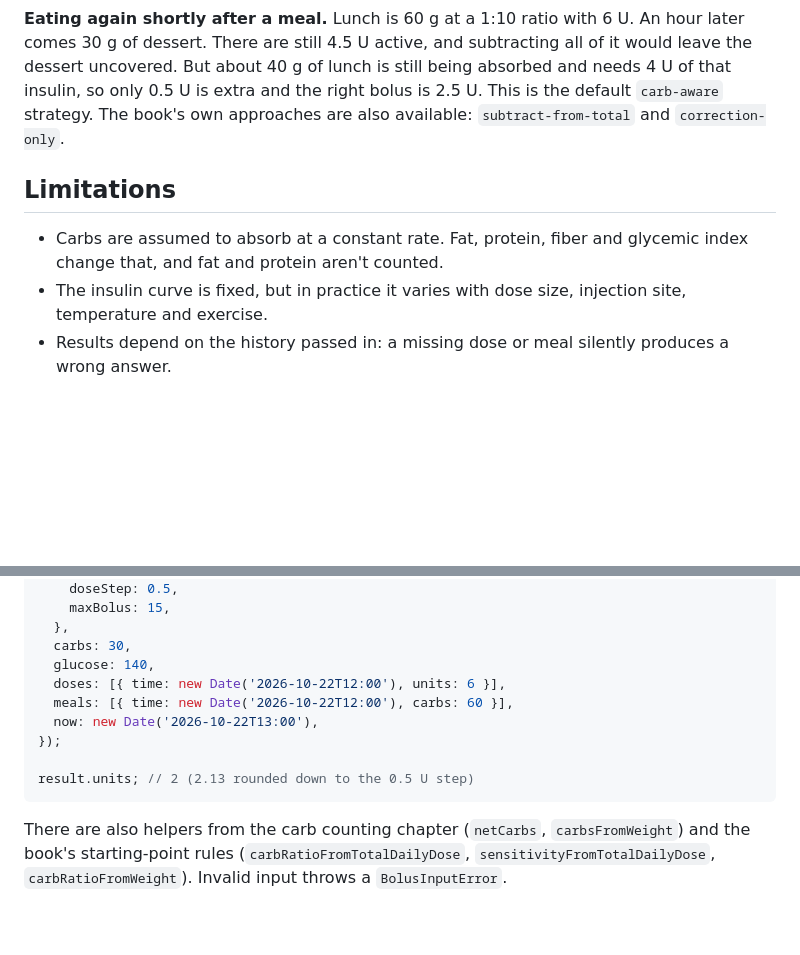
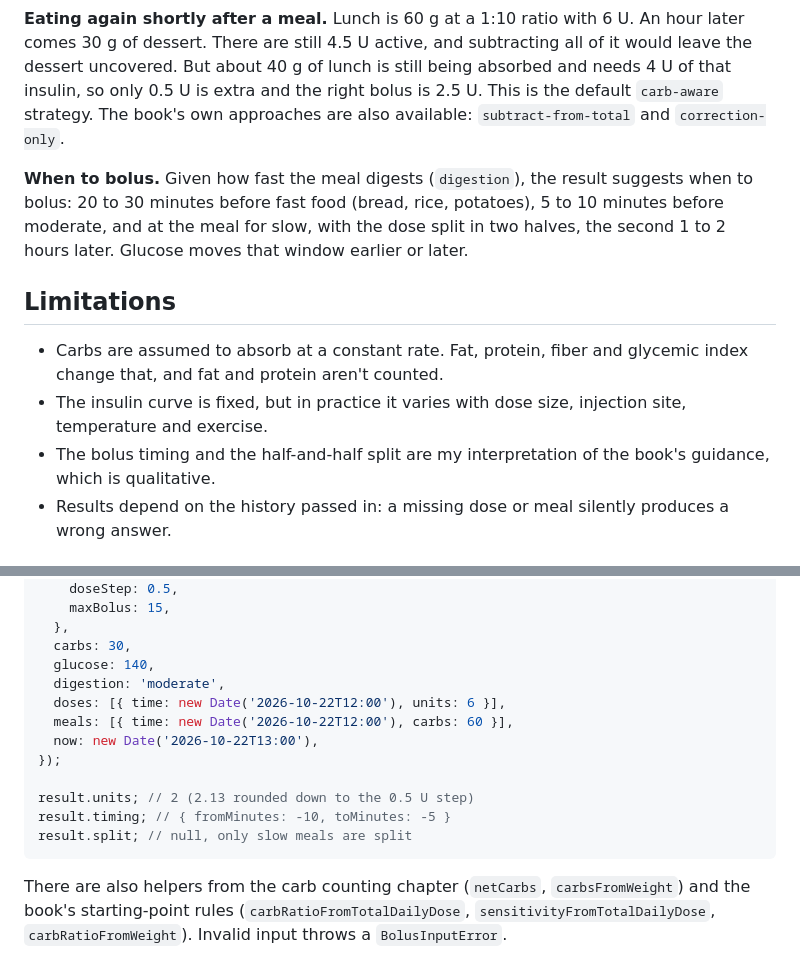
Before and after one commit to Coimbrice/bolus-pra-bolos, a Markdown page: README.en.md, 2 parts joined by grey strips. Drawn GitHub-style; blank space fills up the shorter version.

````diff
--- a/README.en.md
+++ b/README.en.md
@@ -30,10 +30,13 @@ Carb ratio, sensitivity and target can change through the day. The dose is round
 
 **Eating again shortly after a meal.** Lunch is 60 g at a 1:10 ratio with 6 U. An hour later comes 30 g of dessert. There are still 4.5 U active, and subtracting all of it would leave the dessert uncovered. But about 40 g of lunch is still being absorbed and needs 4 U of that insulin, so only 0.5 U is extra and the right bolus is 2.5 U. This is the default `carb-aware` strategy. The book's own approaches are also available: `subtract-from-total` and `correction-only`.
 
+**When to bolus.** Given how fast the meal digests (`digestion`), the result suggests when to bolus: 20 to 30 minutes before fast food (bread, rice, potatoes), 5 to 10 minutes before moderate, and at the meal for slow, with the dose split in two halves, the second 1 to 2 hours later. Glucose moves that window earlier or later.
+
 ## Limitations
 
 - Carbs are assumed to absorb at a constant rate. Fat, protein, fiber and glycemic index change that, and fat and protein aren't counted.
 - The insulin curve is fixed, but in practice it varies with dose size, injection site, temperature and exercise.
+- The bolus timing and the half-and-half split are my interpretation of the book's guidance, which is qualitative.
 - Results depend on the history passed in: a missing dose or meal silently produces a wrong answer.
 
 ## Usage
@@ -61,12 +64,15 @@ const result = calculateBolus({
   },
   carbs: 30,
   glucose: 140,
+  digestion: 'moderate',
   doses: [{ time: new Date('2026-10-22T12:00'), units: 6 }],
   meals: [{ time: new Date('2026-10-22T12:00'), carbs: 60 }],
   now: new Date('2026-10-22T13:00'),
 });
 
 result.units; // 2 (2.13 rounded down to the 0.5 U step)
+result.timing; // { fromMinutes: -10, toMinutes: -5 }
+result.split; // null, only slow meals are split
 ```
 
 There are also helpers from the carb counting chapter (`netCarbs`, `carbsFromWeight`) and the book's starting-point rules (`carbRatioFromTotalDailyDose`, `sensitivityFromTotalDailyDose`, `carbRatioFromWeight`). Invalid input throws a `BolusInputError`.
````
Also changed, not shown: README.md (+6 -0 lines).
